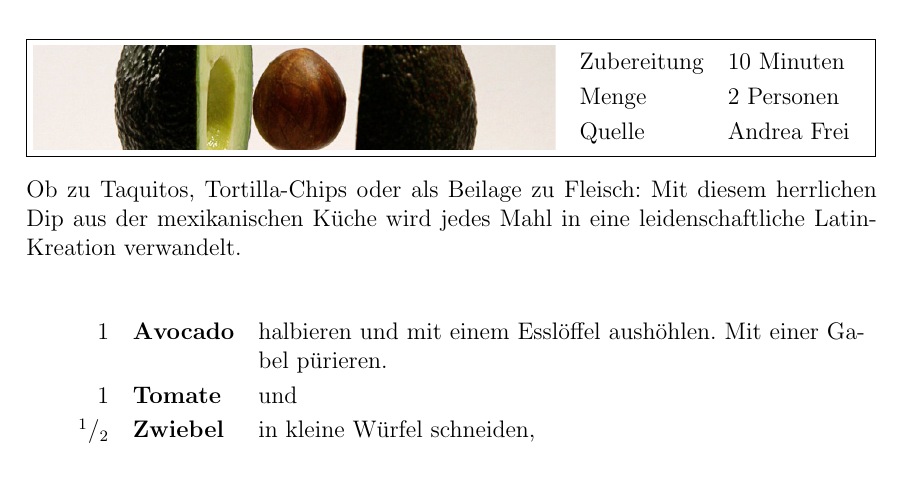
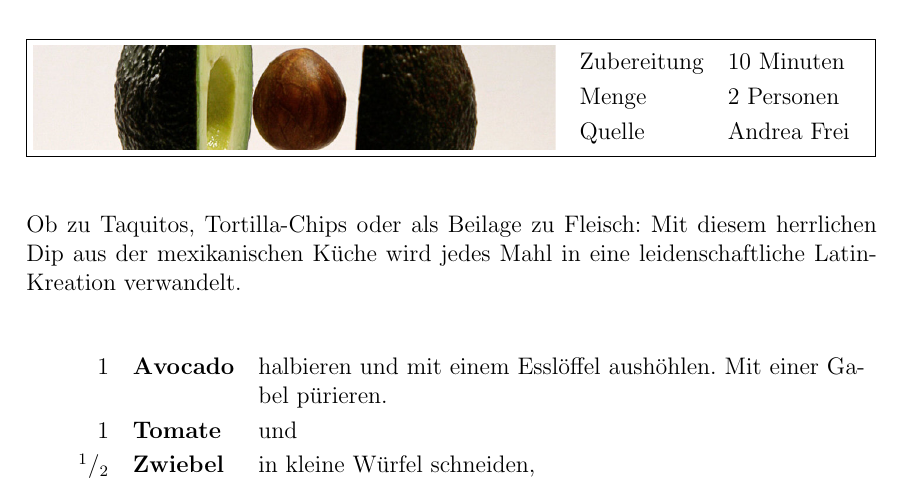
Before and after one commit to LukeLukasson/Kochbuch, a LaTeX document (Kochbuch.tex, which reads lib/commands.tex): part of page 5 of 26, cut so that both start at the same text. Compiled offline with pdfLaTeX.

Commit message:
fixed differences between shorttop and storttopPic

```diff
--- a/lib/commands.tex
+++ b/lib/commands.tex
@@ -7,8 +7,8 @@
 		& Quelle & #6
 	\end{tabularx}
 }
-\vspace*{0.4cm}
 \newline
+\vspace*{0.8cm}\\
 }
 
 
@@ -23,8 +23,7 @@
 	\end{tabular}
 }
 \end{flushright}
-\vspace*{0.4cm}
-\newline
+\vspace*{0.6cm}
 }
 
 \newcommand{\selfmadetitlepage}{
```
